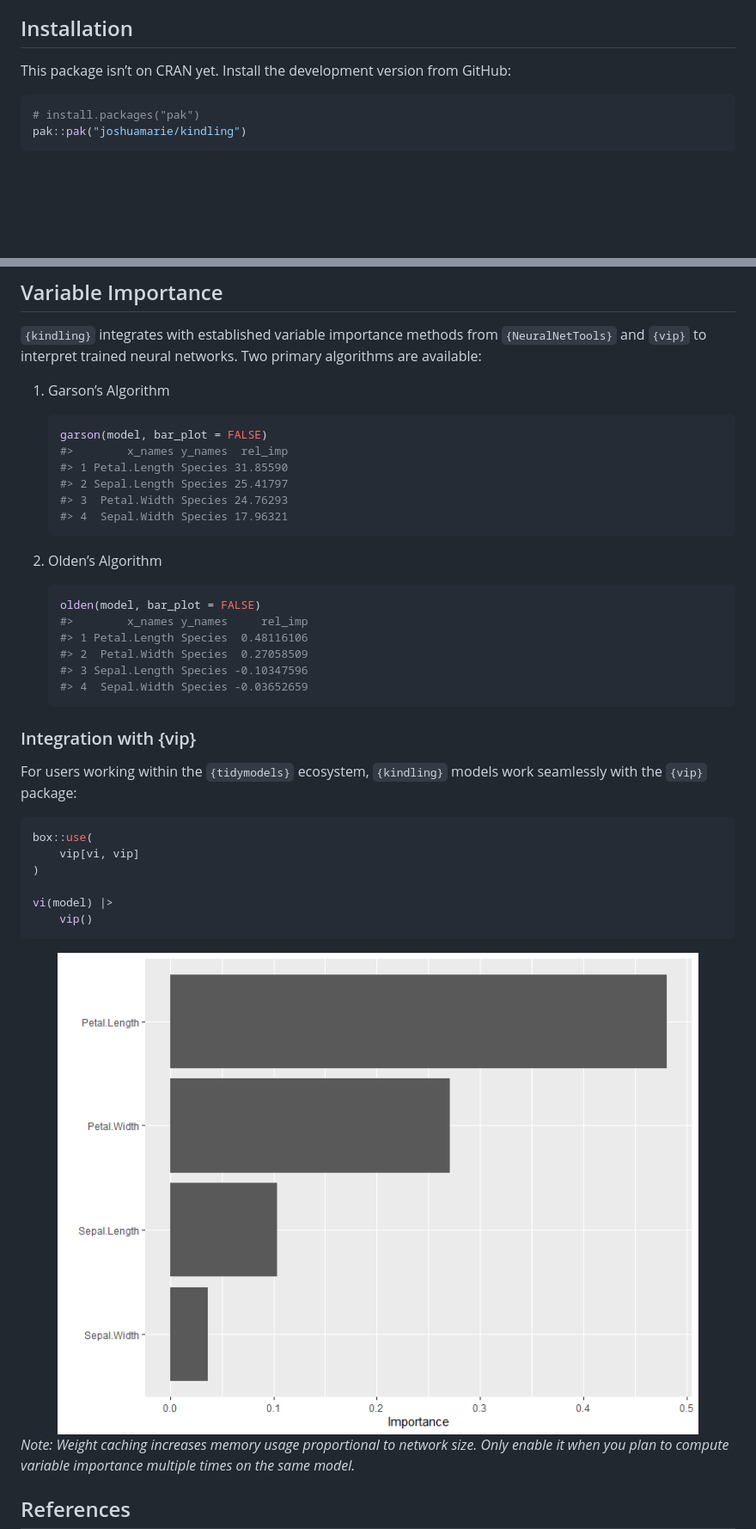
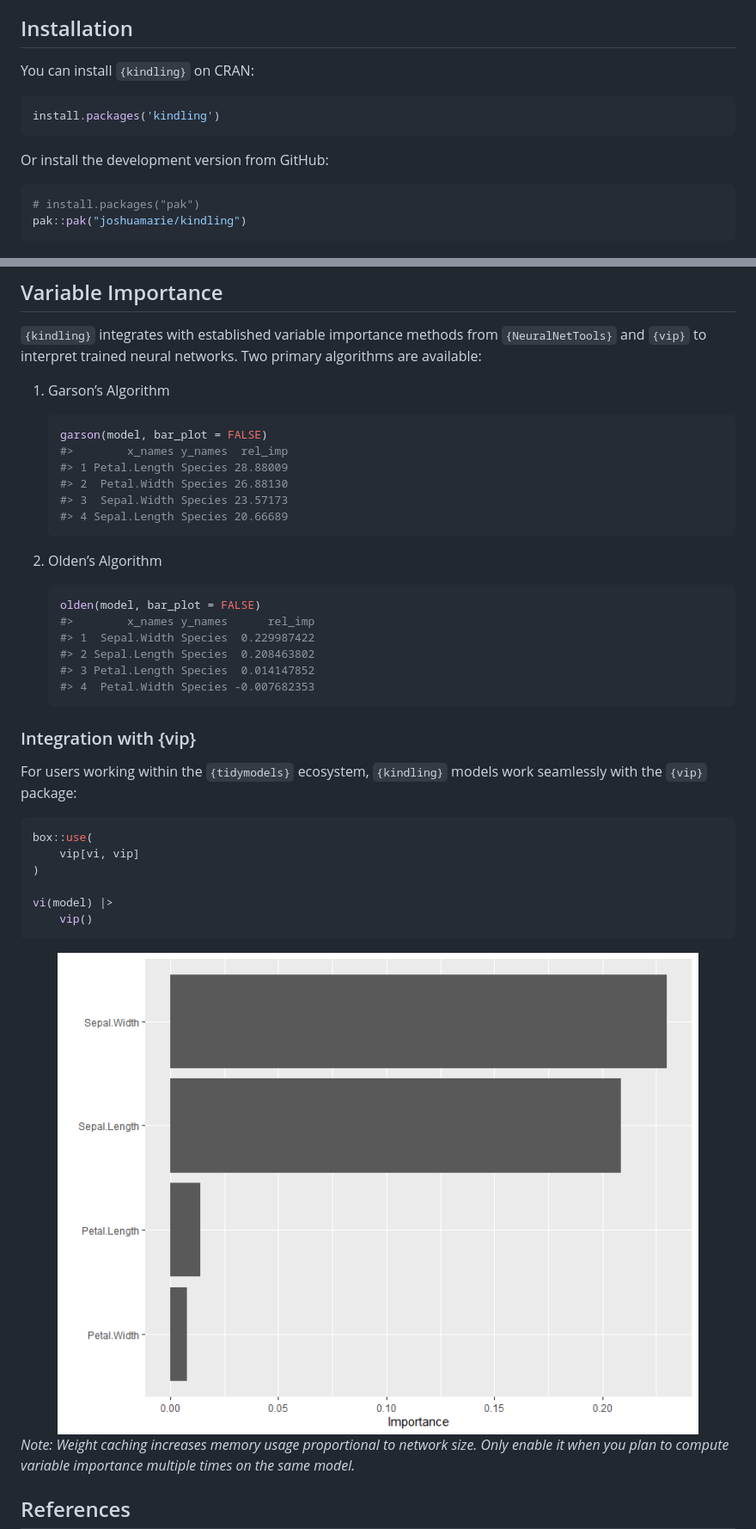
Before and after one commit to joshuamarie/kindling, a Markdown page: README.md, 2 parts joined by grey strips. Shown at 86% size. Rendered like a GitHub page; pictures changed too: man/figures/README-example-1.png; blank space fills up the shorter version.

````diff
--- a/README.md
+++ b/README.md
@@ -48,8 +47,13 @@ modeling pipeline.
 
 ## Installation
 
-This package isn’t on CRAN yet. Install the development version from
-GitHub:
+You can install `{kindling}` on CRAN:
+
+``` r
+install.packages('kindling')
+```
+
+Or install the development version from GitHub:
 
 ``` r
 # install.packages("pak")
@@ -335,21 +339,21 @@ networks. Two primary algorithms are available:
     ``` r
     garson(model, bar_plot = FALSE)
     #>        x_names y_names  rel_imp
-    #> 1 Petal.Length Species 31.85590
-    #> 2 Sepal.Length Species 25.41797
-    #> 3  Petal.Width Species 24.76293
-    #> 4  Sepal.Width Species 17.96321
+    #> 1 Petal.Length Species 28.88009
+    #> 2  Petal.Width Species 26.88130
+    #> 3  Sepal.Width Species 23.57173
+    #> 4 Sepal.Length Species 20.66689
     ```
 
 2.  Olden’s Algorithm
 
     ``` r
     olden(model, bar_plot = FALSE)
-    #>        x_names y_names     rel_imp
-    #> 1 Petal.Length Species  0.48116106
-    #> 2  Petal.Width Species  0.27058509
-    #> 3 Sepal.Length Species -0.10347596
-    #> 4  Sepal.Width Species -0.03652659
+    #>        x_names y_names      rel_imp
+    #> 1  Sepal.Width Species  0.229987422
+    #> 2 Sepal.Length Species  0.208463802
+    #> 3 Petal.Length Species  0.014147852
+    #> 4  Petal.Width Species -0.007682353
     ```
 
 ### Integration with {vip}
````
Also changed, not shown: other parts of README.md (+7 -8 lines), .github/CODE_OF_CONDUCT.md (renamed from CODE_OF_CONDUCT.md), 10 other files.
